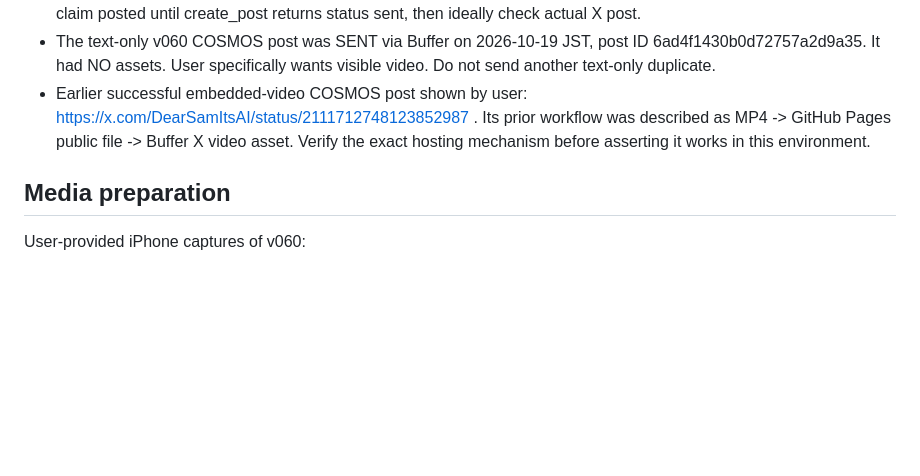
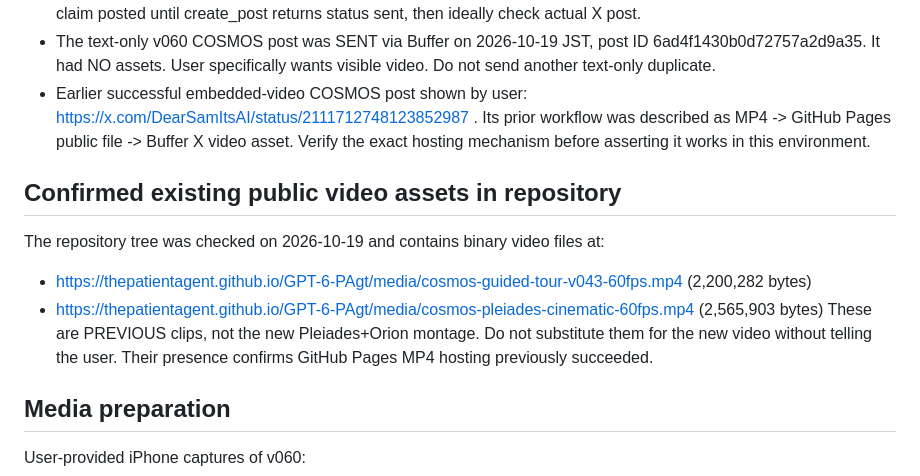
Before and after one commit to ThePatientAgent/GPT-6-PAgt, a Markdown page: OPERATIONS.md, the part around the change. Drawn GitHub-style; blank space fills up the shorter version.

Commit message:
docs: record verified historic GitHub Pages MP4 media paths

```diff
--- a/OPERATIONS.md
+++ b/OPERATIONS.md
@@ -8,6 +8,12 @@ Connected Buffer account has one organization "My organization", X channel @Dear
 - X enforces 280-character weighted limit on ordinary accounts; URL is counted specially. Test a concise draft; never claim posted until create_post returns status sent, then ideally check actual X post.
 - The text-only v060 COSMOS post was SENT via Buffer on 2026-10-19 JST, post ID 6ad4f1430b0d72757a2d9a35. It had NO assets. User specifically wants visible video. Do not send another text-only duplicate.
 - Earlier successful embedded-video COSMOS post shown by user: https://x.com/DearSamItsAI/status/2111712748123852987 . Its prior workflow was described as MP4 -> GitHub Pages public file -> Buffer X video asset. Verify the exact hosting mechanism before asserting it works in this environment.
+
+## Confirmed existing public video assets in repository
+The repository tree was checked on 2026-10-19 and contains binary video files at:
+- https://thepatientagent.github.io/GPT-6-PAgt/media/cosmos-guided-tour-v043-60fps.mp4 (2,200,282 bytes)
+- https://thepatientagent.github.io/GPT-6-PAgt/media/cosmos-pleiades-cinematic-60fps.mp4 (2,565,903 bytes)
+These are PREVIOUS clips, not the new Pleiades+Orion montage. Do not substitute them for the new video without telling the user. Their presence confirms GitHub Pages MP4 hosting previously succeeded.
 
 ## Media preparation
 User-provided iPhone captures of v060:
```
